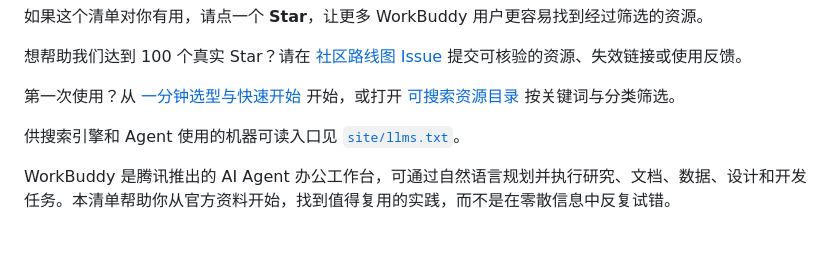
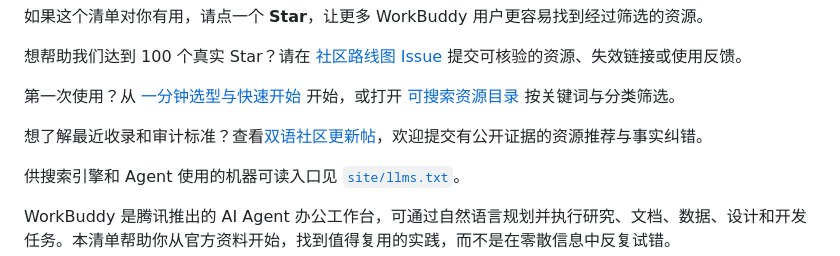
Before and after one commit to sandbaseai/awesome-workbuddy, a Markdown page: README.md, the part around the change. Drawn GitHub-style; blank space fills up the shorter version.

```diff
--- a/README.md
+++ b/README.md
@@ -17,6 +17,8 @@
 想帮助我们达到 100 个真实 Star？请在 [社区路线图 Issue](https://github.com/sandbaseai/awesome-workbuddy/issues/172) 提交可核验的资源、失效链接或使用反馈。
 
 第一次使用？从 [一分钟选型与快速开始](START_HERE.md) 开始，或打开 [可搜索资源目录](https://sandbaseai.github.io/awesome-workbuddy/) 按关键词与分类筛选。
+
+想了解最近收录和审计标准？查看[双语社区更新帖](https://github.com/sandbaseai/awesome-workbuddy/discussions/299)，欢迎提交有公开证据的资源推荐与事实纠错。
 
 供搜索引擎和 Agent 使用的机器可读入口见 [`site/llms.txt`](site/llms.txt)。
 
```
Also changed, not shown: README.en.md (+2 -0 lines).
